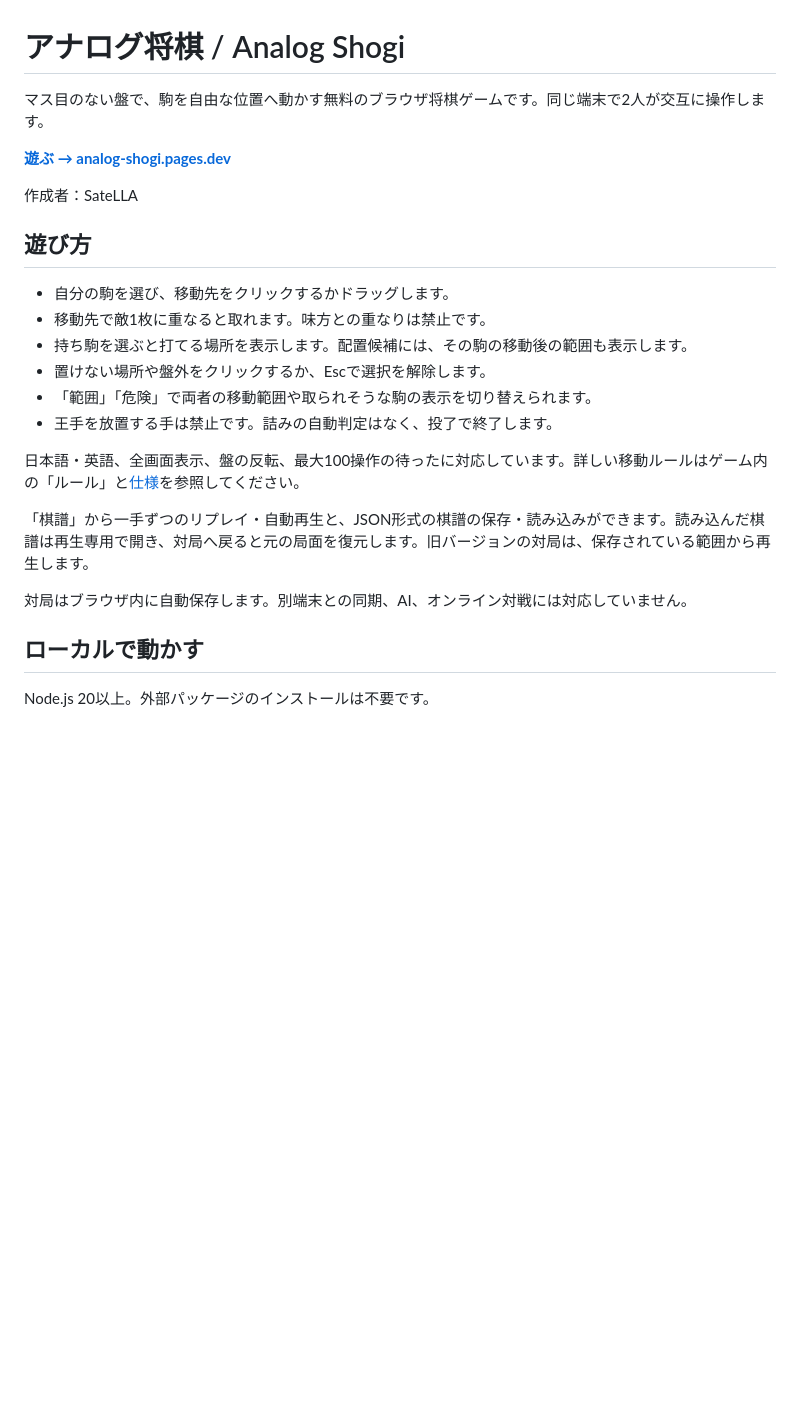
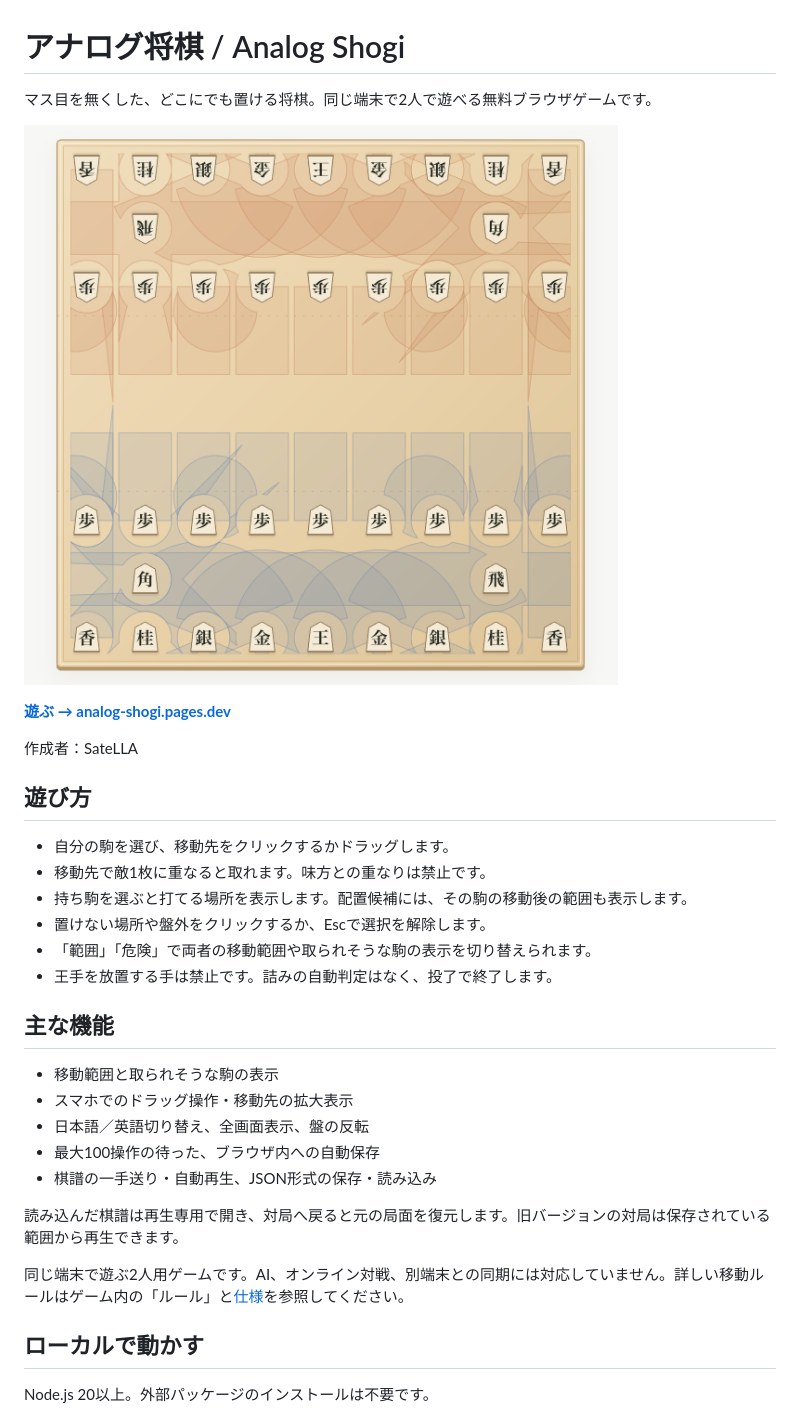
Before and after one commit to satella-dev-code/Analog-Shogi, a Markdown page: README.md, the part around the change. Drawn GitHub-style; pictures changed too: docs/images/gameplay.png (added); blank space fills up the shorter version.

Commit message:
Add gameplay screenshot and clarify README features

```diff
--- a/README.md
+++ b/README.md
@@ -1,6 +1,8 @@
 # アナログ将棋 / Analog Shogi
 
-マス目のない盤で、駒を自由な位置へ動かす無料のブラウザ将棋ゲームです。同じ端末で2人が交互に操作します。
+マス目を無くした、どこにでも置ける将棋。同じ端末で2人で遊べる無料ブラウザゲームです。
+
+![マス目のない盤上に、先手の移動範囲を青、後手の移動範囲を橙で表示したアナログ将棋](docs/images/gameplay.png)
 
 **[遊ぶ → analog-shogi.pages.dev](https://analog-shogi.pages.dev/)**
 
@@ -15,11 +17,17 @@
 - 「範囲」「危険」で両者の移動範囲や取られそうな駒の表示を切り替えられます。
 - 王手を放置する手は禁止です。詰みの自動判定はなく、投了で終了します。
 
-日本語・英語、全画面表示、盤の反転、最大100操作の待ったに対応しています。詳しい移動ルールはゲーム内の「ルール」と[仕様](docs/SPEC.md)を参照してください。
+## 主な機能
 
-「棋譜」から一手ずつのリプレイ・自動再生と、JSON形式の棋譜の保存・読み込みができます。読み込んだ棋譜は再生専用で開き、対局へ戻ると元の局面を復元します。旧バージョンの対局は、保存されている範囲から再生します。
+- 移動範囲と取られそうな駒の表示
+- スマホでのドラッグ操作・移動先の拡大表示
+- 日本語／英語切り替え、全画面表示、盤の反転
+- 最大100操作の待った、ブラウザ内への自動保存
+- 棋譜の一手送り・自動再生、JSON形式の保存・読み込み
 
-対局はブラウザ内に自動保存します。別端末との同期、AI、オンライン対戦には対応していません。
+読み込んだ棋譜は再生専用で開き、対局へ戻ると元の局面を復元します。旧バージョンの対局は保存されている範囲から再生できます。
+
+同じ端末で遊ぶ2人用ゲームです。AI、オンライン対戦、別端末との同期には対応していません。詳しい移動ルールはゲーム内の「ルール」と[仕様](docs/SPEC.md)を参照してください。
 
 ## ローカルで動かす
 
```
